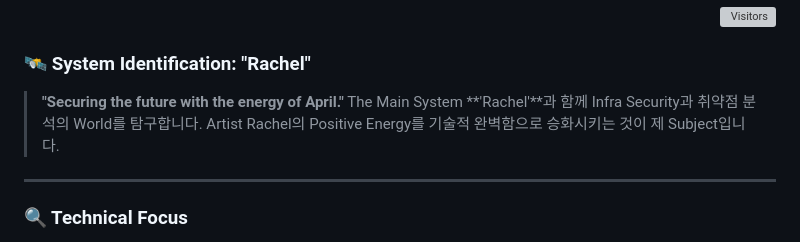
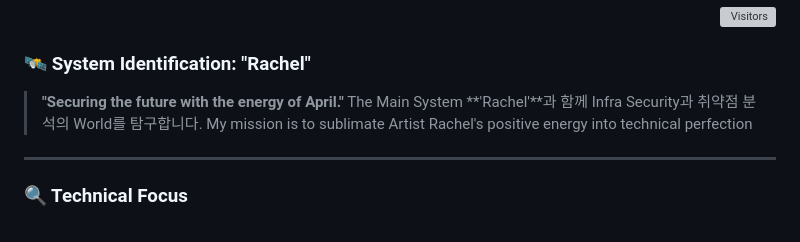
Before and after one commit to ikaramz/ikaramz.github.io, a Markdown page: README.md, the part around the change. Rendered like a GitHub page; grey boxes are pictures that could not be loaded.

```diff
--- a/README.md
+++ b/README.md
@@ -10,7 +10,7 @@
 
 ### 🛰️ System Identification: "Rachel"
 > **"Securing the future with the energy of April."**
-> The Main System  **'Rachel'**과 함께 Infra Security과 취약점 분석의 World를 탐구합니다. Artist Rachel의 Positive Energy를 기술적 완벽함으로 승화시키는 것이 제 Subject입니다.
+> The Main System  **'Rachel'**과 함께 Infra Security과 취약점 분석의 World를 탐구합니다. My mission is to sublimate Artist Rachel's positive energy into technical perfection
 
 ---
 
```
